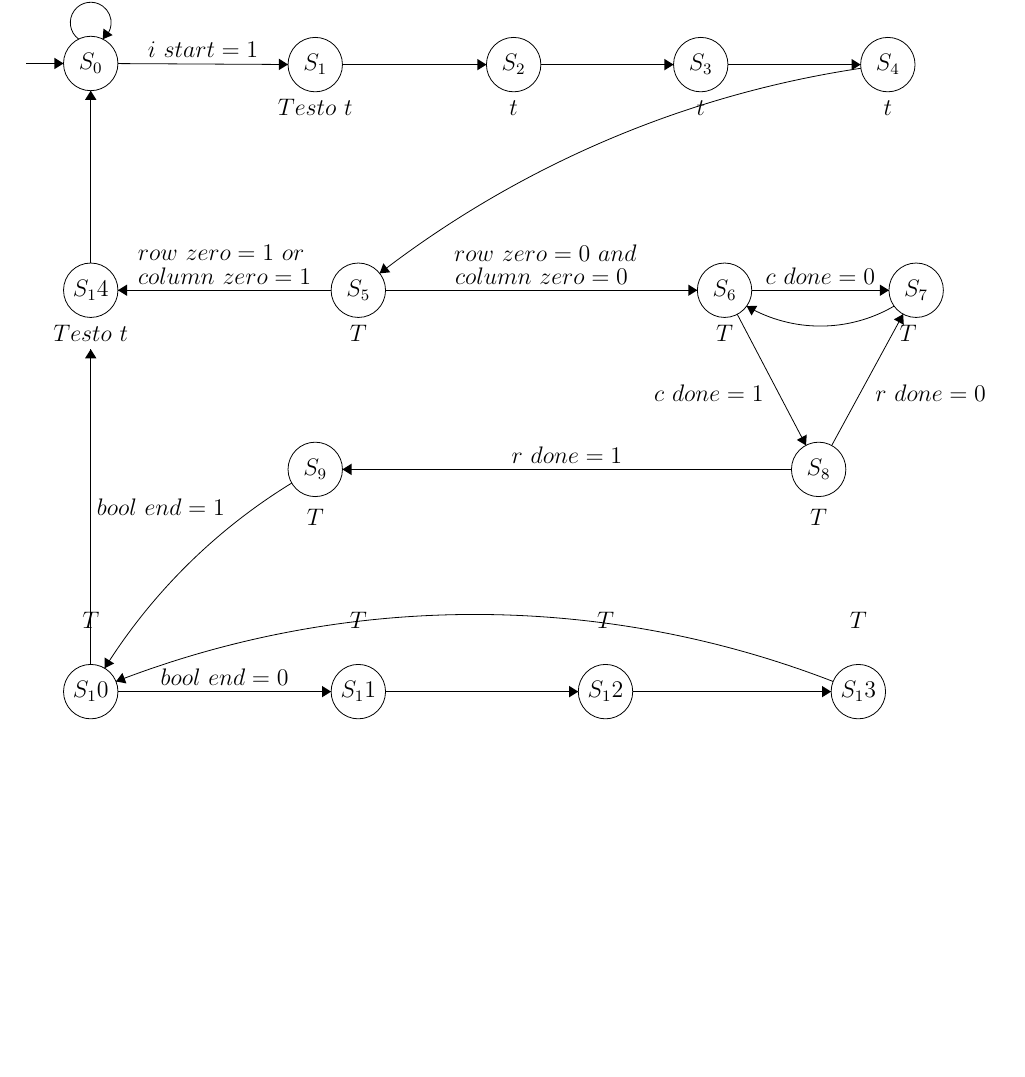
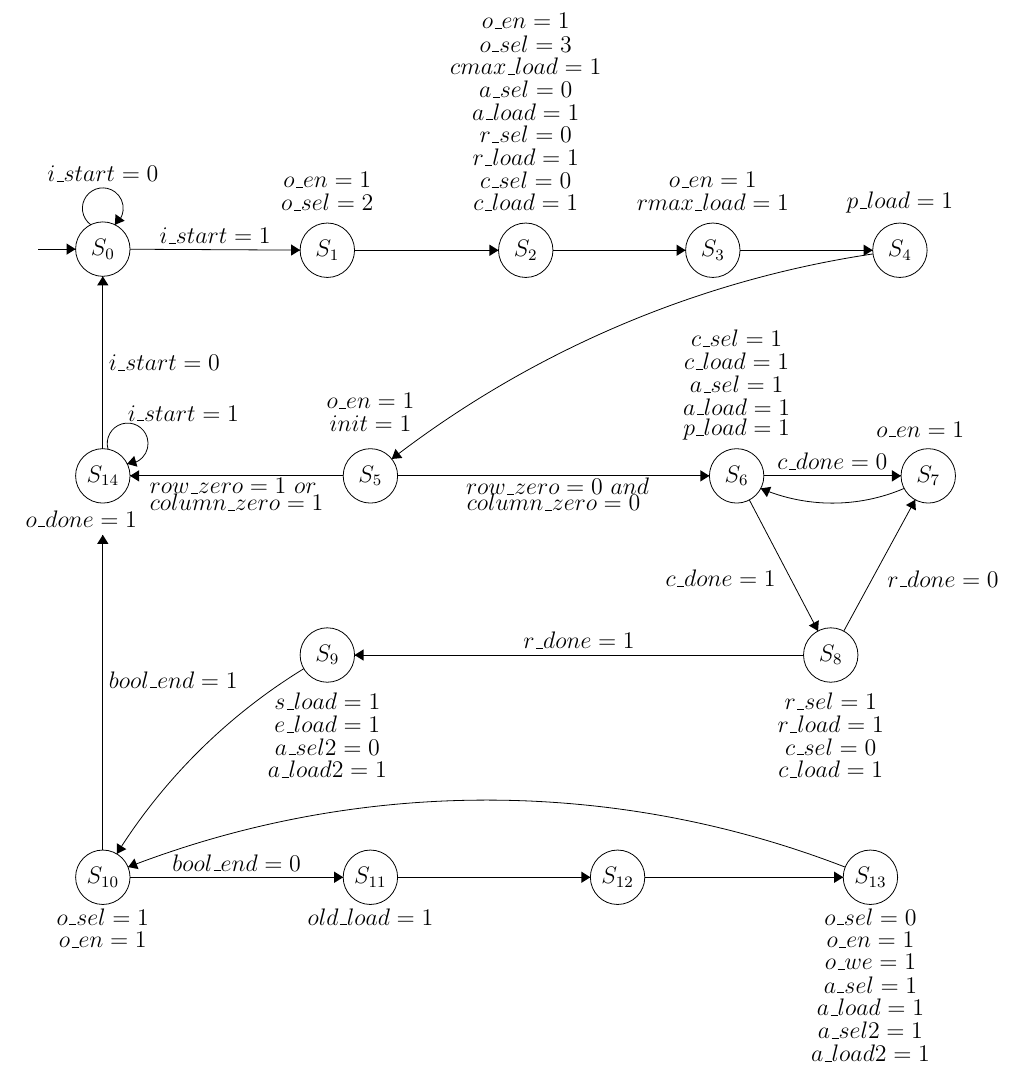
Before and after one commit to VladMarianCimpeanu/digital-design-project-, a LaTeX document (Relazione.tex): part of the page, cut at the place of the change, the shorter picture padded with empty space. Compiled offline with pdfLaTeX.

Commit message:
REAL SUBMIT
(No sito strano)

```diff
--- a/Relazione.tex
+++ b/Relazione.tex
@@ -14,12 +14,65 @@
 \draw (43.2,-5.7) node {$S_2$};
 \draw [black] (59.7,-5.7) circle (2.4);
 \draw (59.7,-5.7) node {$S_3$};
-\draw (25.7,-9.5) node {$Testo\mbox{ }t$};
-\draw (43.2,-9.5) node {$t$};
+%S1
+\draw (25.7,+0.5) node {$o\_en=1$};
+\draw (25.7,-1.5) node {$o\_sel=2$};
+%S2
+\draw (43.2,+14.5) node {$o\_en=1$};
+\draw (43.2,+12.5) node {$o\_sel=3$};
+\draw (43.2,+10.5) node {$cmax\_load=1$};
+\draw (43.2,+8.5) node {$a\_sel=0$};
+\draw (43.2,+6.5) node {$a\_load=1$};
+\draw (43.2,+4.5) node {$r\_sel=0$};
+\draw (43.2,+2.5) node {$r\_load=1$};
+\draw (43.2,+0.5) node {$c\_sel=0$};
+\draw (43.2,-1.5) node {$c\_load=1$};
+%S3
+\draw (59.7,+0.5) node {$o\_en=1$};
+\draw (59.7,-1.5) node {$rmax\_load=1$};
+%S4
+\draw (76.2,-1.5) node {$p\_load=1$};
+%S5
+\draw (29.5,-21) node {$init=1$};
+\draw (29.5,-19) node {$o\_en=1$};
+%S6
+\draw (61.8,-13.5) node {$c\_sel=1$};
+\draw (61.8,-15.5) node {$c\_load=1$};
+\draw (61.8,-17.5) node {$a\_sel=1$};
+\draw (61.8,-19.5) node {$a\_load=1$};
+\draw (61.8,-21.5) node {$p\_load=1$};
+%S7
+\draw (78,-21.5) node {$o\_en=1$};
+%S8
+\draw (70.1,-45.5) node {$r\_sel=1$};
+\draw (70.1,-47.5) node {$r\_load=1$};
+\draw (70.1,-49.5) node {$c\_sel=0$};
+\draw (70.1,-51.5) node {$c\_load=1$};
+%S9
+\draw (25.7,-45.5) node {$s\_load=1$};
+\draw (25.7,-47.5) node {$e\_load=1$};
+\draw (25.7,-49.5) node {$a\_sel2=0$};
+\draw (25.7,-51.5) node {$a\_load2=1$};
+%S10
+\draw (5.9,-64.5) node {$o\_sel=1$};
+\draw (5.9,-66.5) node {$o\_en=1$};
+%S11
+\draw (29.5,-64.5) node {$old\_load=1$};
+%S12
+
+%S13
+\draw (73.6,-64.5) node {$o\_sel=0$};
+\draw (73.6,-66.5) node {$o\_en=1$};
+\draw (73.6,-68.5) node {$o\_we=1$};
+\draw (73.6,-70.5) node {$a\_sel=1$};
+\draw (73.6,-72.5) node {$a\_load=1$};
+\draw (73.6,-74.5) node {$a\_sel2=1$};
+\draw (73.6,-76.5) node {$a\_load2=1$};
+%S14
+\draw (4,-29.4) node {$o\_done=1$};
+
 \draw [black] (76.2,-5.7) circle (2.4);
 \draw (76.2,-5.7) node {$S_4$};
-\draw (59.7,-9.5) node {$t$};
-\draw (76.2,-9.5) node {$t$};
 \draw [black] (29.5,-25.6) circle (2.4);
 \draw (29.5,-25.6) node {$S_5$};
 \draw [black] (61.8,-25.6) circle (2.4);
@@ -31,34 +84,24 @@
 \draw [black] (25.7,-41.4) circle (2.4);
 \draw (25.7,-41.4) node {$S_9$};
 \draw [black] (5.9,-61) circle (2.4);
-\draw (5.9,-61) node {$S_10$};
+\draw (5.9,-61) node {$S_{10}$};
 \draw [black] (29.5,-61) circle (2.4);
-\draw (29.5,-61) node {$S_11$};
+\draw (29.5,-61) node {$S_{11}$};
 \draw [black] (51.3,-61) circle (2.4);
-\draw (51.3,-61) node {$S_12$};
+\draw (51.3,-61) node {$S_{12}$};
 \draw [black] (73.6,-61) circle (2.4);
-\draw (73.6,-61) node {$S_13$};
+\draw (73.6,-61) node {$S_{13}$};
 \draw [black] (5.9,-25.6) circle (2.4);
-\draw (5.9,-25.6) node {$S_14$};
-\draw (5.9,-29.4) node {$Testo\mbox{ }t$};
-\draw (29.5,-29.4) node {$T$};
-\draw (61.8,-29.4) node {$T$};
-\draw (78,-29.4) node {$T$};
-\draw (70.1,-45.6) node {$T$};
-\draw (25.7,-45.6) node {$T$};
-\draw (29.5,-54.7) node {$T$};
-\draw (51.3,-54.7) node {$T$};
-\draw (73.6,-54.7) node {$T$};
-\draw (5.9,-54.7) node {$T$};
-\draw (17.4,-22.3) node {$row\mbox{ }zero=1\mbox{ }or$};
-\draw (46,-22.3) node {$row\mbox{ }zero=0\mbox{ }and$};
+\draw (5.9,-25.6) node {$S_{14}$};
+\draw (17.4,-26.5) node {$row\_zero=1\mbox{ }or$};
+\draw (46,-26.5) node {$row\_zero=0\mbox{ }and$};
 \draw [black] (8.3,-5.61) -- (23.3,-5.69);
 \fill [black] (23.3,-5.69) -- (22.5,-5.18) -- (22.5,-6.18);
-\draw (15.8,-5.13) node [above] {$i\mbox{ }start=1$};
+\draw (15.8,-5.13) node [above] {$i\_start=1$};
 \draw [black] (0.2,-5.6) -- (3.5,-5.6);
 \fill [black] (3.5,-5.6) -- (2.7,-5.1) -- (2.7,-6.1);
 \draw [black] (4.842,-3.456) arc (234:-54:1.8);
-\draw (5.9,0.3) node [above] {$i\mbox{ }start=0$};
+\draw (5.9,0.3) node [above] {$i\_start=0$};
 \fill [black] (6.96,-3.46) -- (7.83,-3.1) -- (7.02,-2.52);
 \draw [black] (28.1,-5.7) -- (40.8,-5.7);
 \fill [black] (40.8,-5.7) -- (40,-5.2) -- (40,-6.2);
@@ -70,29 +113,29 @@
 \fill [black] (31.38,-24.11) -- (32.32,-24.02) -- (31.71,-23.22);
 \draw [black] (31.9,-25.6) -- (59.4,-25.6);
 \fill [black] (59.4,-25.6) -- (58.6,-25.1) -- (58.6,-26.1);
-\draw (45.65,-25.1) node [above] {$column\mbox{ }zero=0$};
+\draw (45.65,-28.7) node [above] {$column\_zero=0$};
 \draw [black] (27.1,-25.6) -- (8.3,-25.6);
 \fill [black] (8.3,-25.6) -- (9.1,-26.1) -- (9.1,-25.1);
-\draw (17.7,-25.1) node [above] {$column\mbox{ }zero=1$};
+\draw (17.7,-28.7) node [above] {$column\_zero=1$};
 \draw [black] (64.2,-25.6) -- (76.3,-25.6);
 \fill [black] (76.3,-25.6) -- (75.5,-25.1) -- (75.5,-26.1);
-\draw (70.25,-25.1) node [above] {$c\mbox{ }done=0$};
-\draw [black] (76.753,-26.998) arc (-59.6623:-120.3377:12.875);
-\fill [black] (63.75,-27) -- (64.18,-27.83) -- (64.69,-26.97);
+\draw (70.25,-25.1) node [above] {$c\_done=0$};
+\draw [black] (76.573,-26.706) arc (-66.80792:-113.19208:16.055);
+\fill [black] (63.93,-26.71) -- (64.47,-27.48) -- (64.86,-26.56);
 \draw [black] (62.92,-27.72) -- (68.98,-39.28);
 \fill [black] (68.98,-39.28) -- (69.05,-38.33) -- (68.17,-38.8);
-\draw (65.27,-34.65) node [left] {$c\mbox{ }done=1$};
+\draw (65.27,-34.65) node [left] {$c\_done=1$};
 \draw [black] (71.25,-39.29) -- (77.55,-27.71);
 \fill [black] (77.55,-27.71) -- (76.73,-28.17) -- (77.61,-28.65);
-\draw (75.07,-34.68) node [right] {$r\mbox{ }done=0$};
+\draw (75.07,-34.68) node [right] {$r\_done=0$};
 \draw [black] (67.7,-41.4) -- (28.1,-41.4);
 \fill [black] (28.1,-41.4) -- (28.9,-41.9) -- (28.9,-40.9);
-\draw (47.9,-40.9) node [above] {$r\mbox{ }done=1$};
+\draw (47.9,-40.9) node [above] {$r\_done=1$};
 \draw [black] (7.126,-58.937) arc (147.92027:121.49805:50.79);
 \fill [black] (7.13,-58.94) -- (7.97,-58.52) -- (7.13,-57.99);
 \draw [black] (8.3,-61) -- (27.1,-61);
 \fill [black] (27.1,-61) -- (26.3,-60.5) -- (26.3,-61.5);
-\draw (17.7,-60.5) node [above] {$bool\mbox{ }end=0$};
+\draw (17.7,-60.5) node [above] {$bool\_end=0$};
 \draw [black] (31.9,-61) -- (48.9,-61);
 \fill [black] (48.9,-61) -- (48.1,-60.5) -- (48.1,-61.5);
 \draw [black] (53.7,-61) -- (71.2,-61);
@@ -103,7 +146,11 @@
 \fill [black] (5.9,-8) -- (5.4,-8.8) -- (6.4,-8.8);
 \draw [black] (5.9,-58.6) -- (5.9,-30.8);
 \fill [black] (5.9,-30.8) -- (5.4,-31.6) -- (6.4,-31.6);
-\draw (6.4,-44.7) node [right] {$bool\mbox{ }end=1$};
+\draw (6.4,-43.6) node [right] {$bool\_end=1$};
+\draw [black] (6.365,-23.255) arc (196.51907:-91.48093:1.8);
+\draw (13,-20.82) node [above] {$i\_start=1$};
+\fill [black] (8.04,-24.54) -- (8.95,-24.79) -- (8.67,-23.84);
+\draw (6.4,-15.6) node [right] {$i\_start=0$};
 \end{tikzpicture}
 \end{center}
 
```
